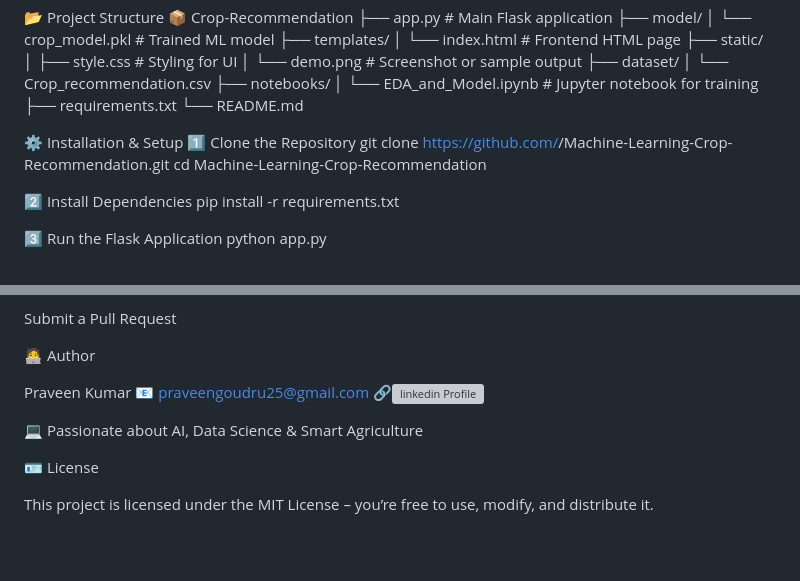
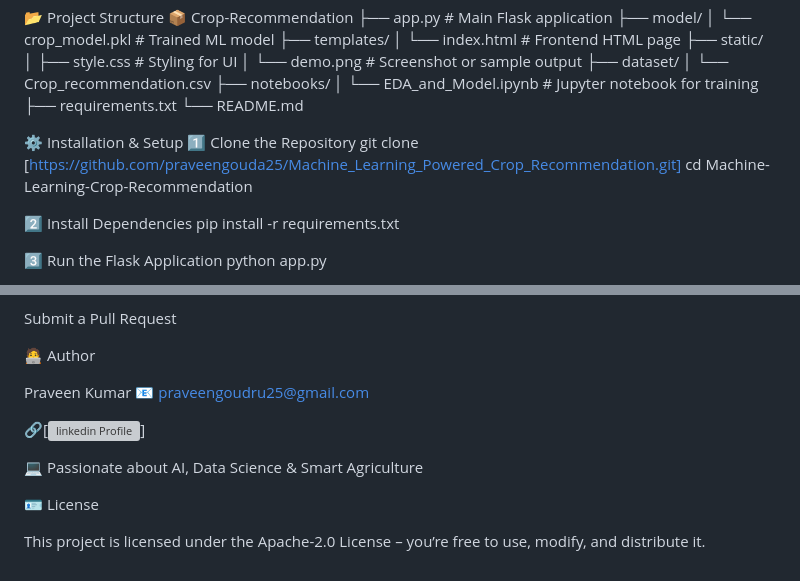
Before and after one commit to praveengouda25/Machine_Learning_Powered_Crop_Recommendation, a Markdown page: README.md, 2 parts joined by grey strips. Rendered like a GitHub page; blank space fills up the shorter version; grey boxes are pictures that could not be loaded.

```diff
--- a/README.md
+++ b/README.md
@@ -74,7 +74,7 @@ Dataset: Crop Recommendation Dataset (Kaggle)
 
 ⚙️ Installation & Setup
 1️⃣ Clone the Repository
-git clone https://github.com/<your-username>/Machine-Learning-Crop-Recommendation.git
+git clone [https://github.com/praveengouda25/Machine_Learning_Powered_Crop_Recommendation.git]
 cd Machine-Learning-Crop-Recommendation
 
 2️⃣ Install Dependencies
@@ -141,10 +141,11 @@ Submit a Pull Request
 
 Praveen Kumar
 📧 praveengoudru25@gmail.com
-🔗[![linkedin Profile](https://github.com/praveengouda25/Telecom_Customer_Churn_Prediction/blob/7cdd63bd3820d6a3cc1d61d0a78f976d942c9ea6/icons/linkedin.svg)][2]
+
+🔗[![linkedin Profile](https://github.com/praveengouda25/Telecom_Customer_Churn_Prediction/blob/7cdd63bd3820d6a3cc1d61d0a78f976d942c9ea6/icons/linkedin.svg)]
 
 💻 Passionate about AI, Data Science & Smart Agriculture
 
 🪪 License
 
-This project is licensed under the MIT License – you’re free to use, modify, and distribute it.
+This project is licensed under the Apache-2.0 License – you’re free to use, modify, and distribute it.
```
